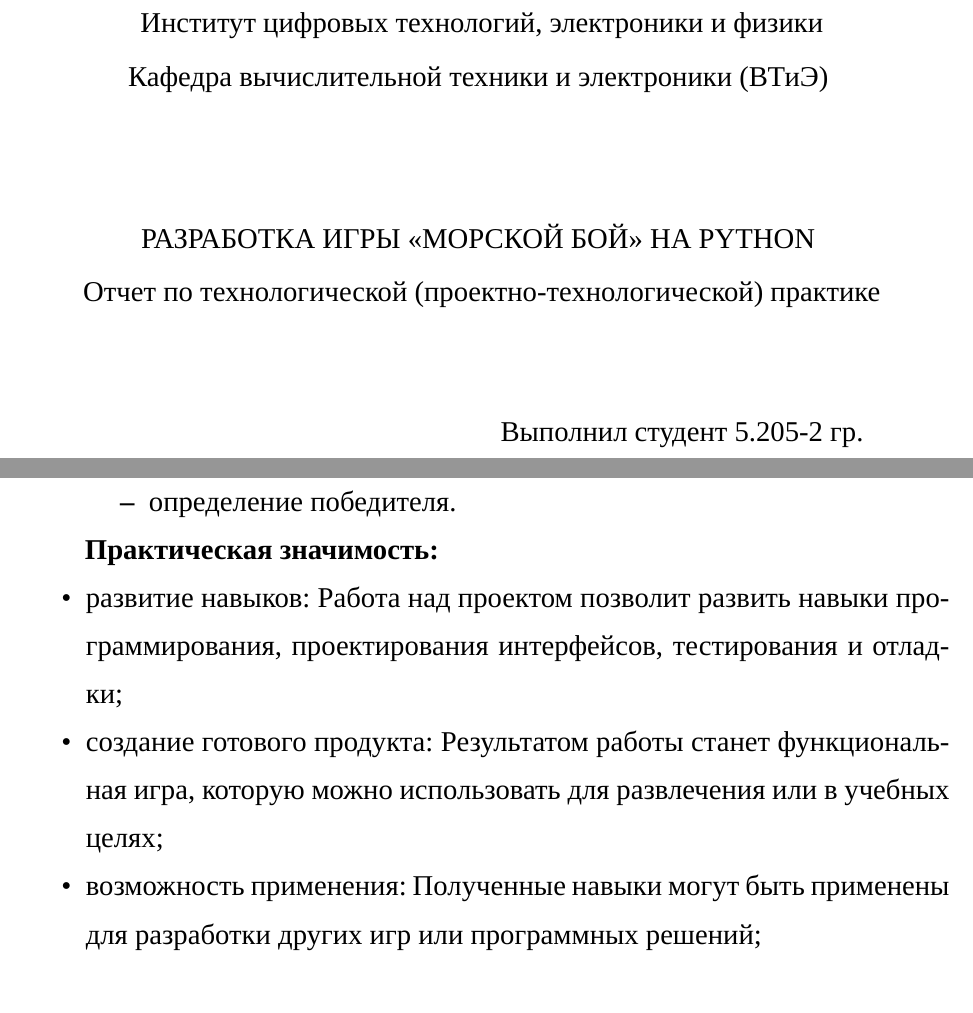
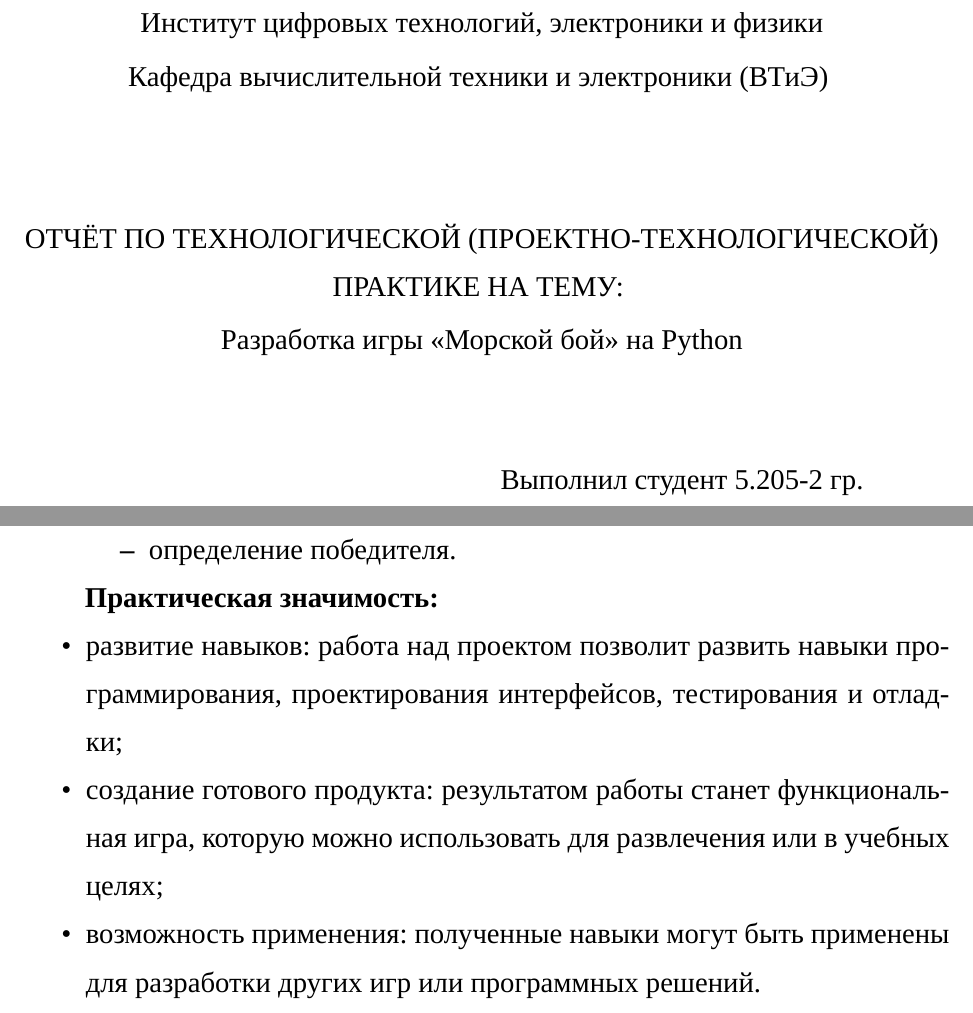
Before and after one commit to DmitryKom/Practice, a LaTeX thesis (main-report-csae.tex): two parts of pages 1 and 5 of 17, joined at a grey line, cut so that both start at the same text. Compiled offline with XeLaTeX; a missing font is replaced by an installed copy or a similar font.

Commit message:
Update main-report-csae.tex

```diff
--- a/main-report-csae.tex
+++ b/main-report-csae.tex
@@ -1,10 +1,7 @@
 \documentclass[14pt, oneside]{altsu-report}
-\usepackage{graphicx}
-\usepackage{subcaption}
-\addbibresource{graduate-students.bib}
 
-\worktype{Разработка игры <<Морской бой>> на Python}
-\title{Отчет по технологической (проектно-технологической) практике}
+\worktype{Отчёт по технологической (проектно-технологической) практике на тему:}
+\title{Разработка игры <<Морской бой>> на Python}
 \author{Д.\,А.~Комягин}
 \groupnumber{5.205-2}
 \GradebookNumber{1337}
@@ -74,9 +71,9 @@
 
 \textbf{Практическая значимость:}
 \begin{itemize}
-\item развитие навыков: Работа над проектом позволит развить навыки программирования, проектирования интерфейсов, тестирования и отладки;
-\item создание готового продукта: Результатом работы станет функциональная игра, которую можно использовать для развлечения или в учебных целях;
-\item возможность применения: Полученные навыки могут быть применены для разработки других игр или программных решений;
+\item развитие навыков: работа над проектом позволит развить навыки программирования, проектирования интерфейсов, тестирования и отладки;
+\item создание готового продукта: результатом работы станет функциональная игра, которую можно использовать для развлечения или в учебных целях;
+\item возможность применения: полученные навыки могут быть применены для разработки других игр или программных решений.
 \end{itemize}
 
 % Подключение основной части (теория):
```
Also changed, not shown: main-report-csae.tex (4 more changed lines).
